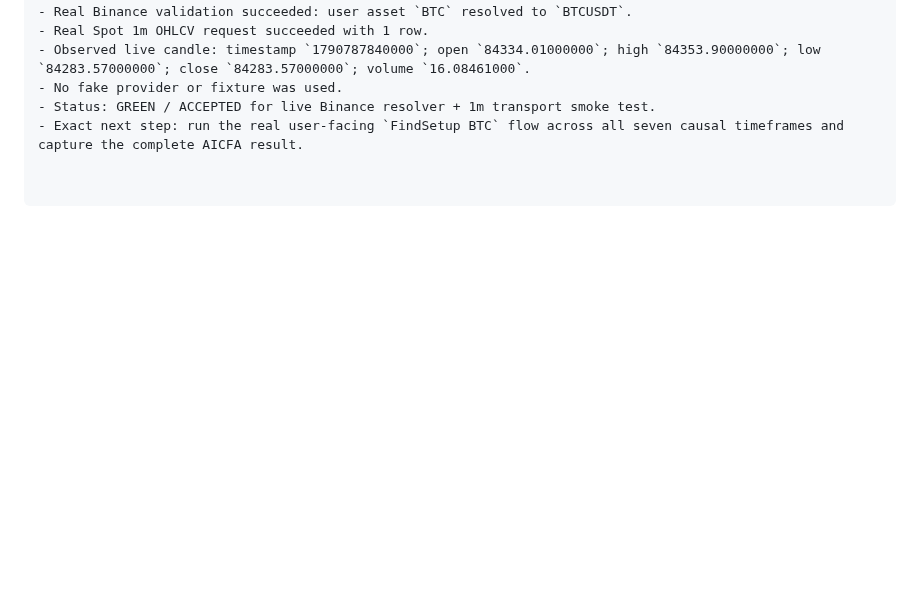
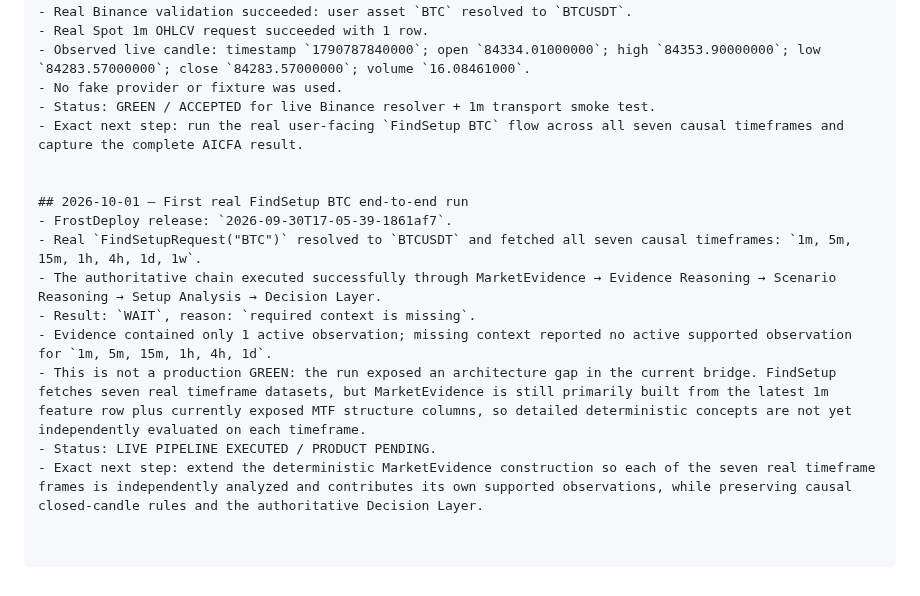
Before and after one commit to nyxtryp/aicfa, a Markdown page: PROJECT_PLAN.md, the part around the change. GitHub-like rendering; blank space fills up the shorter version.

Commit message:
Record first real FindSetup BTC end-to-end run

```diff
--- a/PROJECT_PLAN.md
+++ b/PROJECT_PLAN.md
@@ -1468,3 +1468,14 @@ Implement deterministic provider-backed asset/symbol resolution for user command
 - No fake provider or fixture was used.
 - Status: GREEN / ACCEPTED for live Binance resolver + 1m transport smoke test.
 - Exact next step: run the real user-facing `FindSetup BTC` flow across all seven causal timeframes and capture the complete AICFA result.
+
+
+## 2026-10-01 — First real FindSetup BTC end-to-end run
+- FrostDeploy release: `2026-09-30T17-05-39-1861af7`.
+- Real `FindSetupRequest("BTC")` resolved to `BTCUSDT` and fetched all seven causal timeframes: `1m, 5m, 15m, 1h, 4h, 1d, 1w`.
+- The authoritative chain executed successfully through MarketEvidence → Evidence Reasoning → Scenario Reasoning → Setup Analysis → Decision Layer.
+- Result: `WAIT`, reason: `required context is missing`.
+- Evidence contained only 1 active observation; missing context reported no active supported observation for `1m, 5m, 15m, 1h, 4h, 1d`.
+- This is not a production GREEN: the run exposed an architecture gap in the current bridge. FindSetup fetches seven real timeframe datasets, but MarketEvidence is still primarily built from the latest 1m feature row plus currently exposed MTF structure columns, so detailed deterministic concepts are not yet independently evaluated on each timeframe.
+- Status: LIVE PIPELINE EXECUTED / PRODUCT PENDING.
+- Exact next step: extend the deterministic MarketEvidence construction so each of the seven real timeframe frames is independently analyzed and contributes its own supported observations, while preserving causal closed-candle rules and the authoritative Decision Layer.
```
